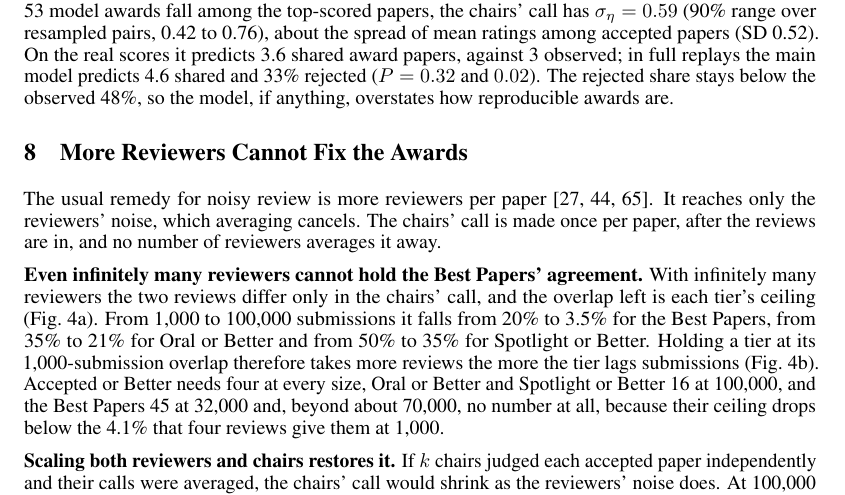
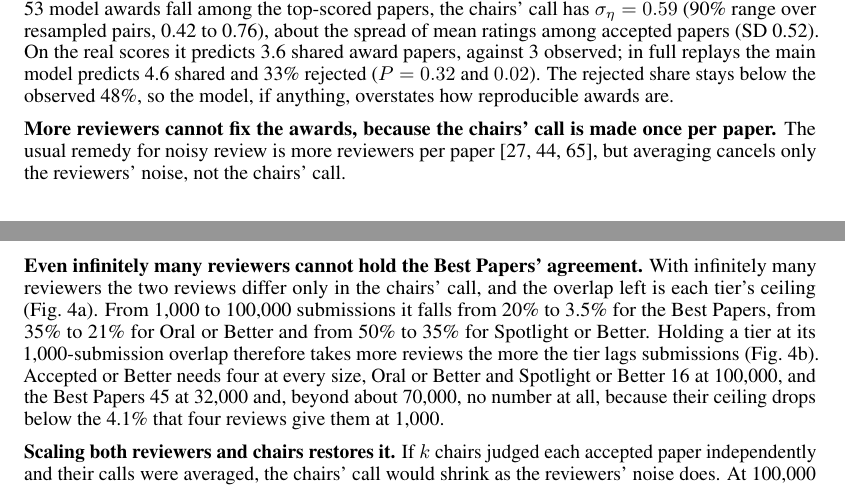
Before and after one commit to RylanSchaeffer/Scaling-Laws-of-ML-Conference-Peer-Review, a LaTeX paper (paper/main.tex): part of page 6 of 22 before the commit and two parts of pages 6 and 7 of 22 after it, the two joined at a grey line, cut so that both start at the same text. Compiled offline with pdfLaTeX.

Commit message:
One section for the chairs: their override is why more reviewers cannot fix the awards
Co-Authored-By: Claude Opus 5.5 <noreply@anthropic.com>

```diff
--- a/paper/main.tex
+++ b/paper/main.tex
@@ -187,9 +187,7 @@ To understand the role the chairs play, we turn to the NeurIPS 2021 experiment:
 
 \textbf{One chair judgement per paper reproduces the committees' agreement.} Fitted so that 26 of 53 model awards fall among the top-scored papers, the chairs' call has $\sigma_\eta=0.59$ (90\% range over resampled pairs, 0.42 to 0.76), about the spread of mean ratings among accepted papers (SD 0.52). On the real scores it predicts 3.6 shared award papers, against 3 observed; in full replays the main model predicts 4.6 shared and 33\% rejected ($P=0.32$ and $0.02$). The rejected share stays below the observed 48\%, so the model, if anything, overstates how reproducible awards are.
 
-\section{More Reviewers Cannot Fix the Awards}\label{sec:best}
-
-The usual remedy for noisy review is more reviewers per paper \citep{kaplan2008sample,snell2015menage,forscher2019many}. It reaches only the reviewers' noise, which averaging cancels. The chairs' call is made once per paper, after the reviews are in, and no number of reviewers averages it away.
+\textbf{More reviewers cannot fix the awards, because the chairs' call is made once per paper.} The usual remedy for noisy review is more reviewers per paper \citep{kaplan2008sample,snell2015menage,forscher2019many}, but averaging cancels only the reviewers' noise, not the chairs' call.
 
 \begin{figure}[t]
 \centering
```
Also changed, not shown: paper/main.pdf, paper/main.tex (2 more changed lines).
